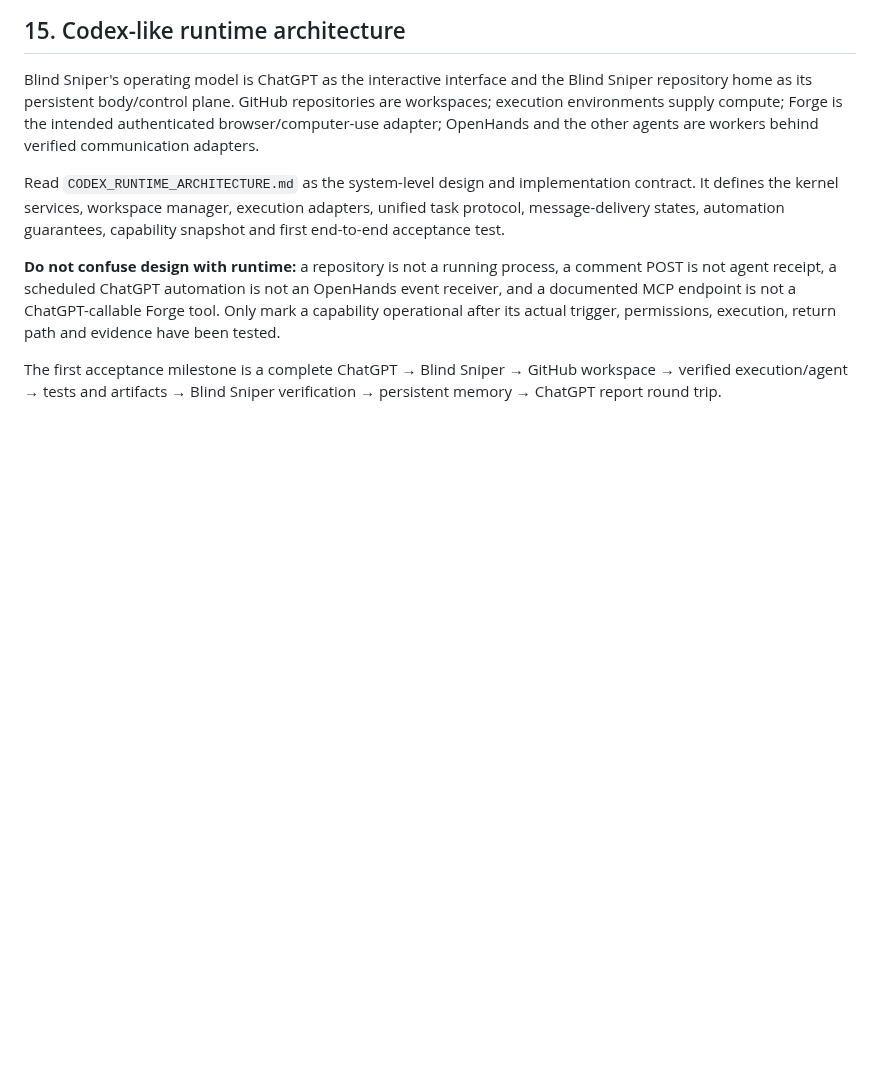
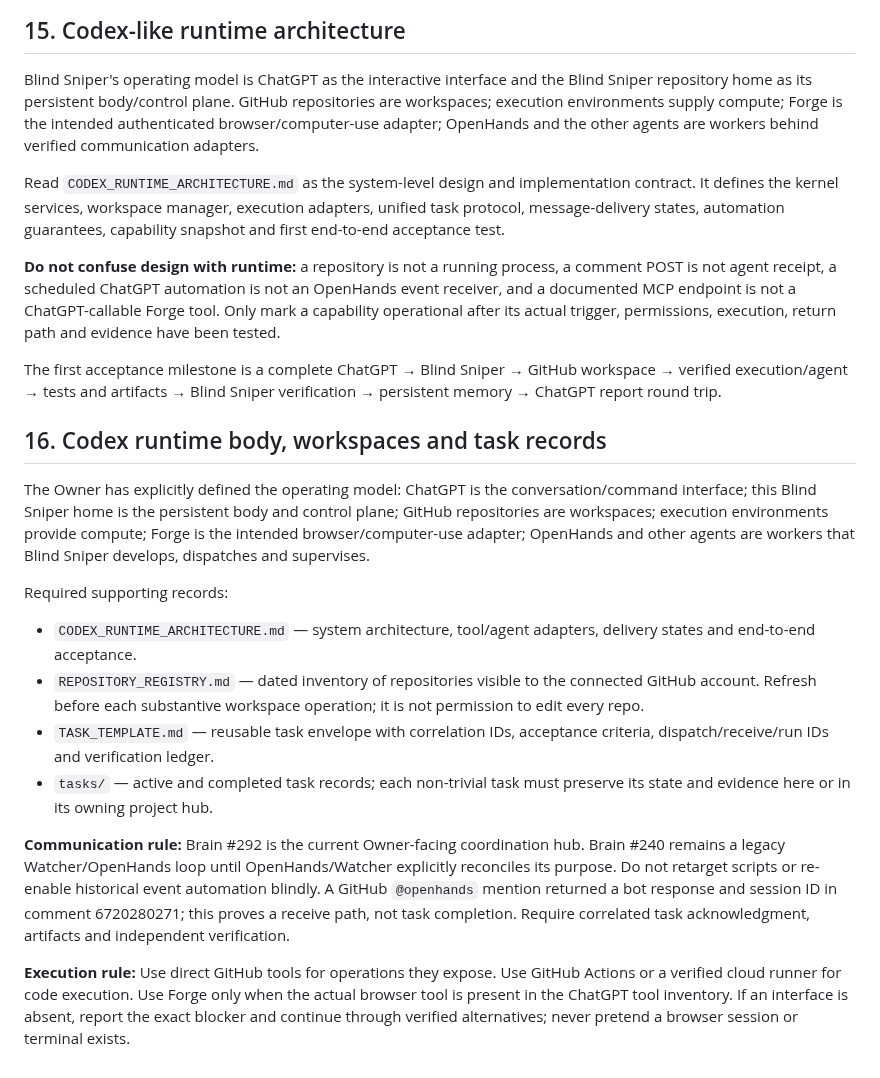
Before and after one commit to madnessgate44-debug/Blind-sniper-, a Markdown page: chatgpt-home/BLIND_SNIPER.md, the part around the change. Drawn GitHub-style; blank space fills up the shorter version.

Commit message:
docs: add Codex workspace and task management rules

```diff
--- a/chatgpt-home/BLIND_SNIPER.md
+++ b/chatgpt-home/BLIND_SNIPER.md
@@ -419,3 +419,18 @@ Read `CODEX_RUNTIME_ARCHITECTURE.md` as the system-level design and implementati
 **Do not confuse design with runtime:** a repository is not a running process, a comment POST is not agent receipt, a scheduled ChatGPT automation is not an OpenHands event receiver, and a documented MCP endpoint is not a ChatGPT-callable Forge tool. Only mark a capability operational after its actual trigger, permissions, execution, return path and evidence have been tested.
 
 The first acceptance milestone is a complete ChatGPT → Blind Sniper → GitHub workspace → verified execution/agent → tests and artifacts → Blind Sniper verification → persistent memory → ChatGPT report round trip.
+
+
+## 16. Codex runtime body, workspaces and task records
+
+The Owner has explicitly defined the operating model: ChatGPT is the conversation/command interface; this Blind Sniper home is the persistent body and control plane; GitHub repositories are workspaces; execution environments provide compute; Forge is the intended browser/computer-use adapter; OpenHands and other agents are workers that Blind Sniper develops, dispatches and supervises.
+
+Required supporting records:
+- `CODEX_RUNTIME_ARCHITECTURE.md` — system architecture, tool/agent adapters, delivery states and end-to-end acceptance.
+- `REPOSITORY_REGISTRY.md` — dated inventory of repositories visible to the connected GitHub account. Refresh before each substantive workspace operation; it is not permission to edit every repo.
+- `TASK_TEMPLATE.md` — reusable task envelope with correlation IDs, acceptance criteria, dispatch/receive/run IDs and verification ledger.
+- `tasks/` — active and completed task records; each non-trivial task must preserve its state and evidence here or in its owning project hub.
+
+**Communication rule:** Brain #292 is the current Owner-facing coordination hub. Brain #240 remains a legacy Watcher/OpenHands loop until OpenHands/Watcher explicitly reconciles its purpose. Do not retarget scripts or re-enable historical event automation blindly. A GitHub `@openhands` mention returned a bot response and session ID in comment 6720280271; this proves a receive path, not task completion. Require correlated task acknowledgment, artifacts and independent verification.
+
+**Execution rule:** Use direct GitHub tools for operations they expose. Use GitHub Actions or a verified cloud runner for code execution. Use Forge only when the actual browser tool is present in the ChatGPT tool inventory. If an interface is absent, report the exact blocker and continue through verified alternatives; never pretend a browser session or terminal exists.
```
